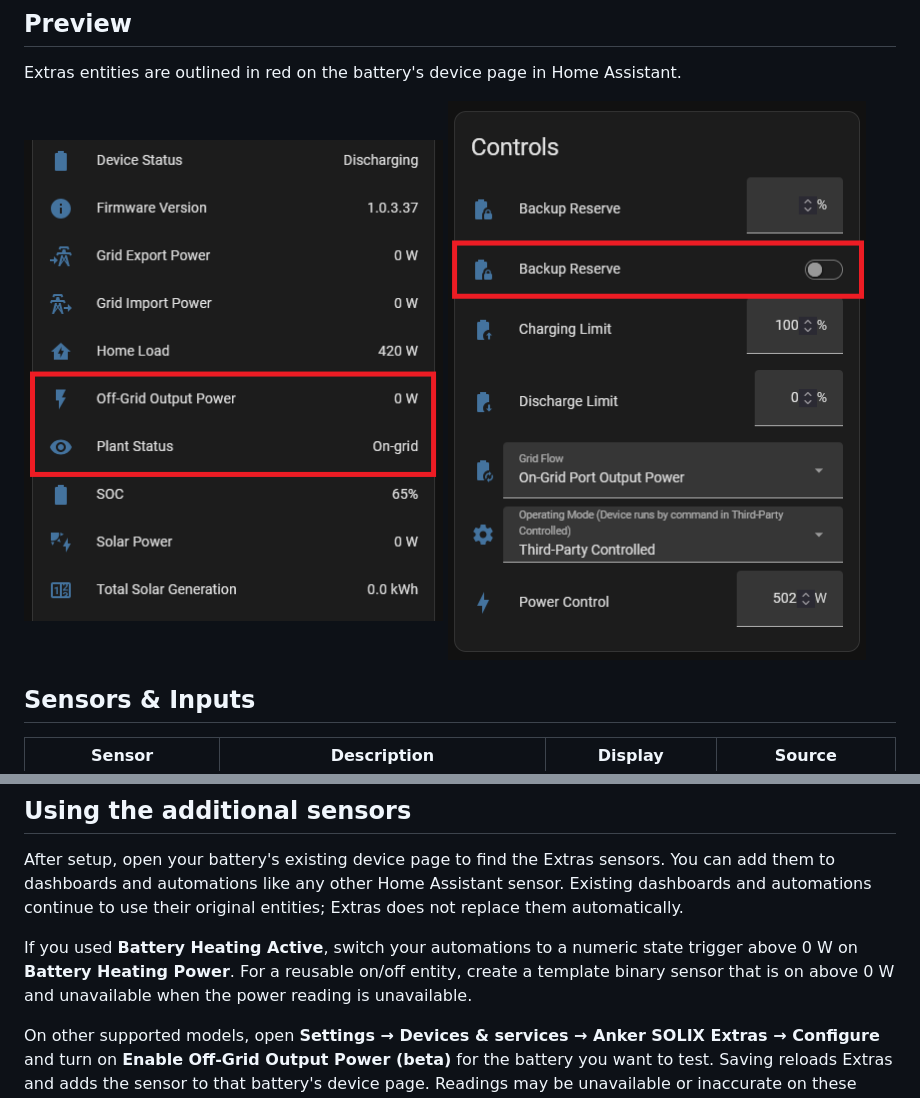
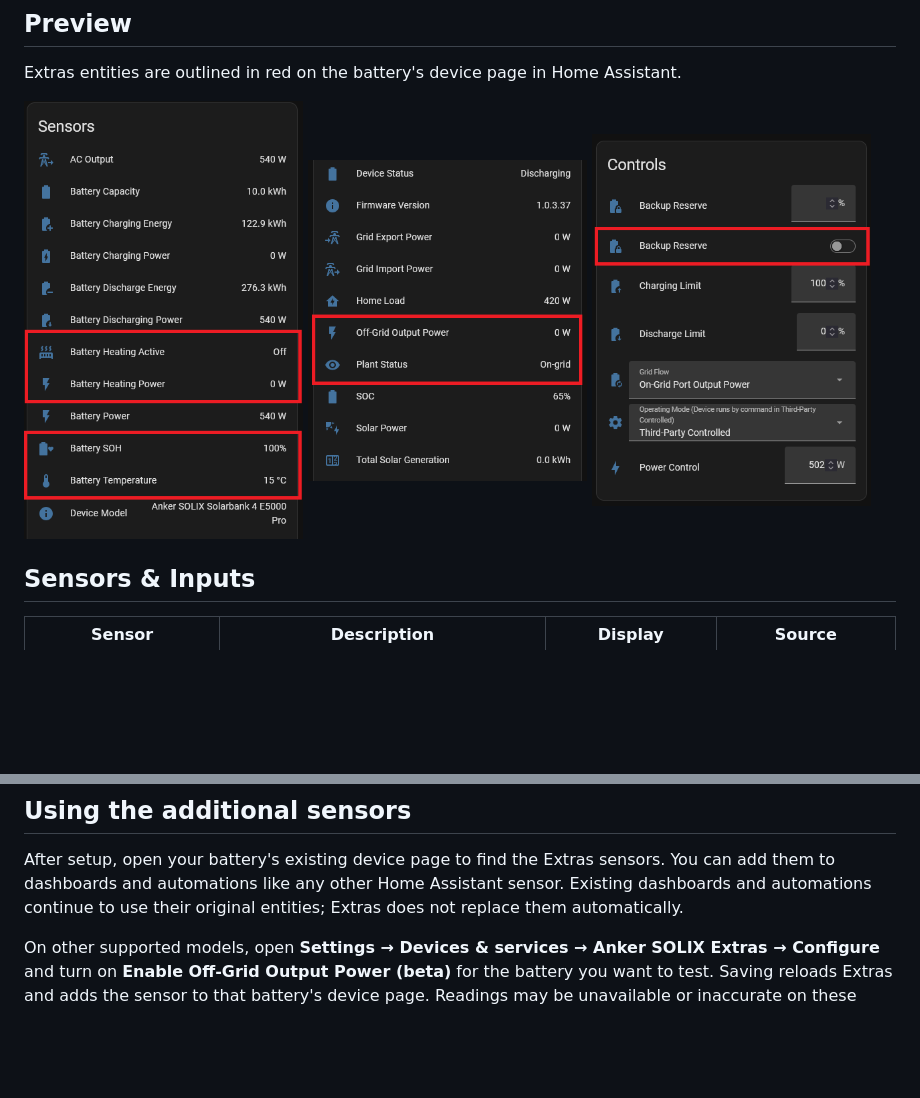
Before and after one commit to MattCheetham/HA-Anker-Solix-Extras, a Markdown page: README.md, 2 parts joined by grey strips. Rendered like a GitHub page; pictures changed too: docs/images/preview-battery-sensors.png (added); blank space fills up the shorter version.

Commit message:
docs: restore original README previews

```diff
--- a/README.md
+++ b/README.md
@@ -14,8 +14,9 @@ This is an independent community project, not developed or supported by Anker.
 Extras entities are outlined in red on the battery's device page in Home Assistant.
 
 <p>
-  <img src="docs/images/preview-grid-sensors.png" width="48%" alt="Off-Grid Output Power and Plant Status highlighted in the Sensors card">
-  <img src="docs/images/preview-backup-reserve.png" width="48%" alt="Backup Reserve switch highlighted in the Controls card">
+  <img src="docs/images/preview-battery-sensors.png" width="32%" alt="Battery Heating Active, Battery Heating Power, Battery SOH, and Battery Temperature highlighted in the Sensors card">
+  <img src="docs/images/preview-grid-sensors.png" width="32%" alt="Off-Grid Output Power and Plant Status highlighted in the Sensors card">
+  <img src="docs/images/preview-backup-reserve.png" width="32%" alt="Backup Reserve switch highlighted in the Controls card">
 </p>
 
 ## Sensors & Inputs
@@ -121,11 +122,6 @@ You can add them to dashboards and automations like any other Home Assistant
 sensor. Existing dashboards and automations continue to use their original
 entities; Extras does not replace them automatically.
 
-If you used **Battery Heating Active**, switch your automations to a numeric
-state trigger above 0 W on **Battery Heating Power**. For a reusable on/off
-entity, create a template binary sensor that is on above 0 W and unavailable
-when the power reading is unavailable.
-
 On other supported models, open **Settings → Devices & services →
 Anker SOLIX Extras → Configure** and turn on **Enable Off-Grid Output Power
 (beta)** for the battery you want to test. Saving reloads Extras and adds the
```
